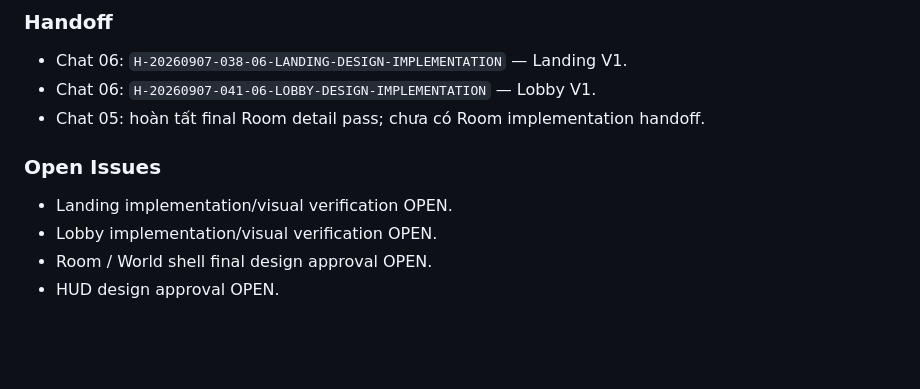
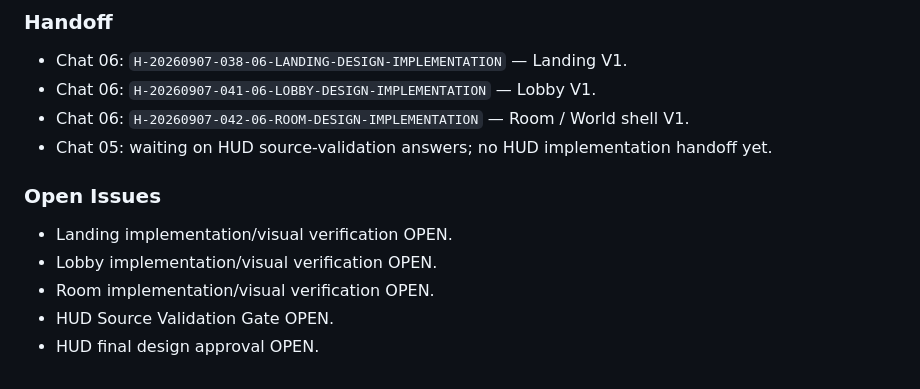
Before and after one commit to ppop11752-code/intergenerational-contract, a Markdown page: reports/05_CURRENT.md, the part around one of its changes. Drawn GitHub-style; blank space fills up the shorter version.

```diff
--- a/reports/05_CURRENT.md
+++ b/reports/05_CURRENT.md
@@ -41,10 +55,12 @@
 ### Handoff
 - Chat 06: `H-20260907-038-06-LANDING-DESIGN-IMPLEMENTATION` — Landing V1.
 - Chat 06: `H-20260907-041-06-LOBBY-DESIGN-IMPLEMENTATION` — Lobby V1.
-- Chat 05: hoàn tất final Room detail pass; chưa có Room implementation handoff.
+- Chat 06: `H-20260907-042-06-ROOM-DESIGN-IMPLEMENTATION` — Room / World shell V1.
+- Chat 05: waiting on HUD source-validation answers; no HUD implementation handoff yet.
 
 ### Open Issues
 - Landing implementation/visual verification OPEN.
 - Lobby implementation/visual verification OPEN.
-- Room / World shell final design approval OPEN.
-- HUD design approval OPEN.
+- Room implementation/visual verification OPEN.
+- HUD Source Validation Gate OPEN.
+- HUD final design approval OPEN.
```
Also changed, not shown: other parts of reports/05_CURRENT.md (+34 -20 lines).
